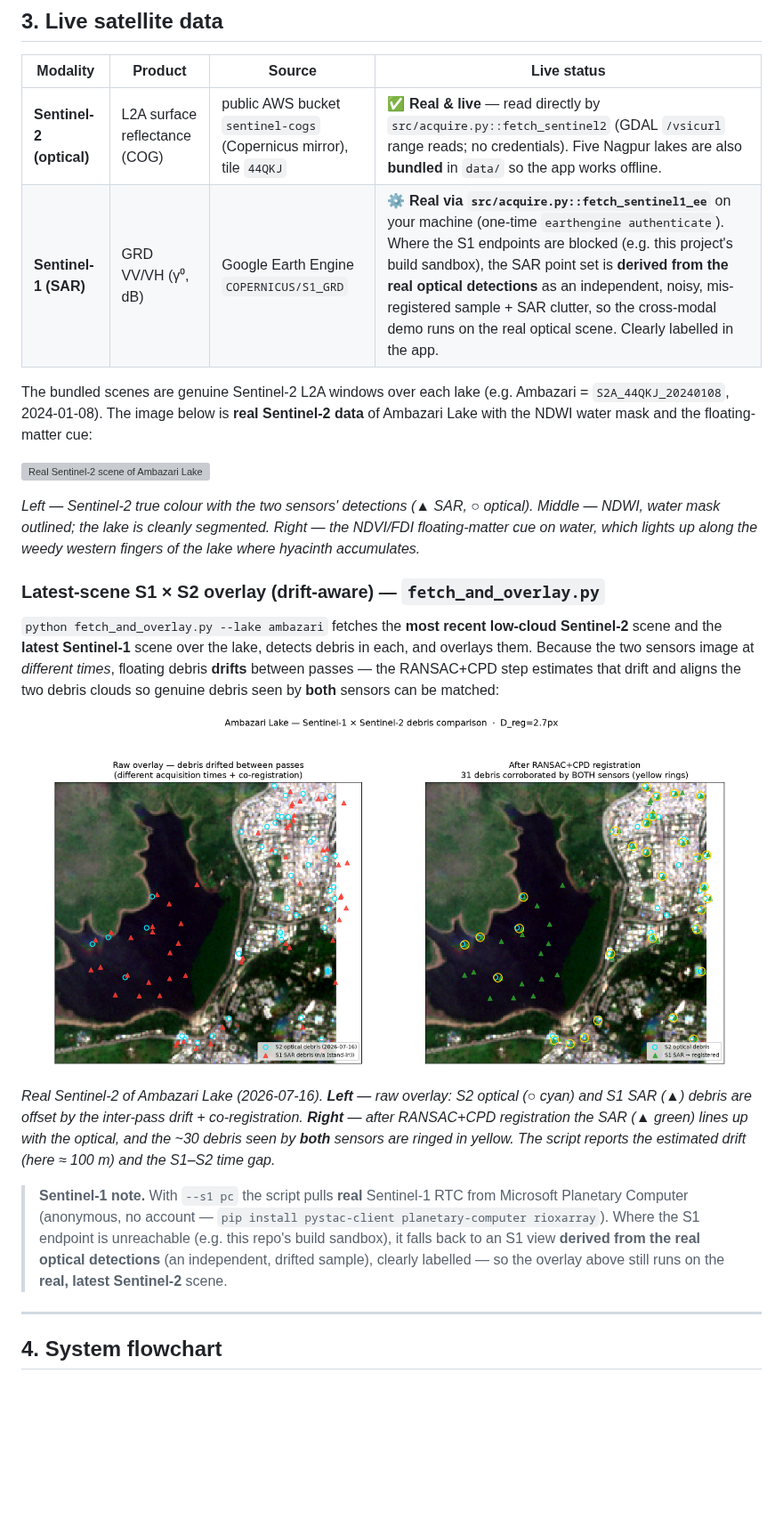
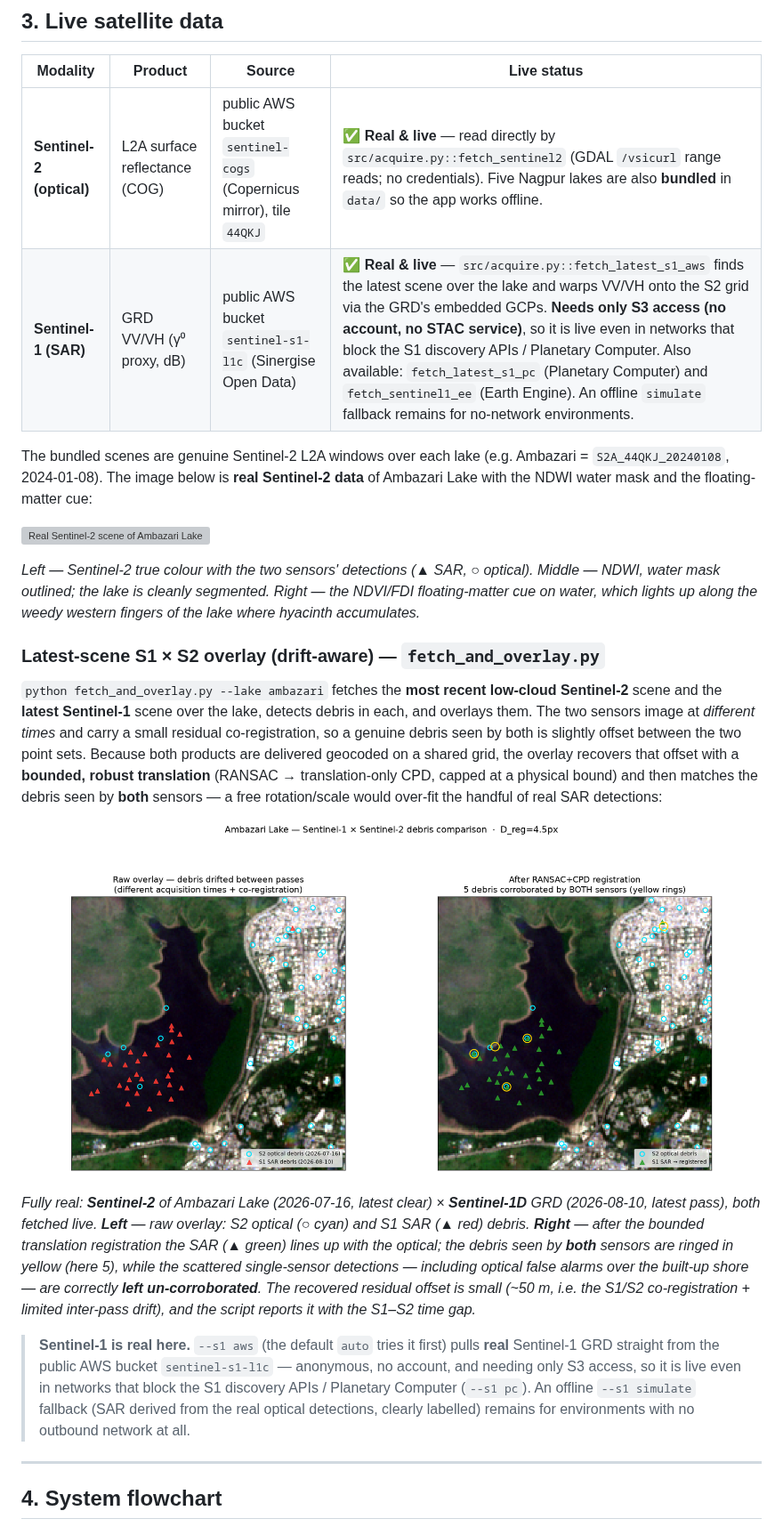
Before and after one commit to DevDhapodkar/PBL-Sem-7, a Markdown page: README.md, the part around one of its changes. Shown at 89% size. GitHub-like rendering; pictures changed too: docs/img/overlay_latest.png; blank space fills up the shorter version; grey boxes are pictures that could not be loaded.

```diff
--- a/README.md
+++ b/README.md
@@ -90,7 +90,7 @@ Coordinates and windows live in [`src/nagpur.py`](src/nagpur.py).
 | Modality | Product | Source | Live status |
 |----------|---------|--------|-------------|
 | **Sentinel-2 (optical)** | L2A surface reflectance (COG) | public AWS bucket `sentinel-cogs` (Copernicus mirror), tile `44QKJ` | ✅ **Real & live** — read directly by `src/acquire.py::fetch_sentinel2` (GDAL `/vsicurl` range reads; no credentials). Five Nagpur lakes are also **bundled** in `data/` so the app works offline. |
-| **Sentinel-1 (SAR)** | GRD VV/VH (γ⁰, dB) | Google Earth Engine `COPERNICUS/S1_GRD` | ⚙️ **Real via `src/acquire.py::fetch_sentinel1_ee`** on your machine (one-time `earthengine authenticate`). Where the S1 endpoints are blocked (e.g. this project's build sandbox), the SAR point set is **derived from the real optical detections** as an independent, noisy, mis-registered sample + SAR clutter, so the cross-modal demo runs on the real optical scene. Clearly labelled in the app. |
+| **Sentinel-1 (SAR)** | GRD VV/VH (γ⁰ proxy, dB) | public AWS bucket `sentinel-s1-l1c` (Sinergise Open Data) | ✅ **Real & live** — `src/acquire.py::fetch_latest_s1_aws` finds the latest scene over the lake and warps VV/VH onto the S2 grid via the GRD's embedded GCPs. **Needs only S3 access (no account, no STAC service)**, so it is live even in networks that block the S1 discovery APIs / Planetary Computer. Also available: `fetch_latest_s1_pc` (Planetary Computer) and `fetch_sentinel1_ee` (Earth Engine). An offline `simulate` fallback remains for no-network environments. |
 
 The bundled scenes are genuine Sentinel-2 L2A windows over each lake (e.g. Ambazari
 = `S2A_44QKJ_20240108`, 2024-01-08). The image below is **real Sentinel-2 data**
@@ -107,25 +107,32 @@ western fingers of the lake where hyacinth accumulates.*
 
 `python fetch_and_overlay.py --lake ambazari` fetches the **most recent low-cloud
 Sentinel-2** scene and the **latest Sentinel-1** scene over the lake, detects
-debris in each, and overlays them. Because the two sensors image at *different
-times*, floating debris **drifts** between passes — the RANSAC+CPD step estimates
-that drift and aligns the two debris clouds so genuine debris seen by **both**
-sensors can be matched:
+debris in each, and overlays them. The two sensors image at *different times* and
+carry a small residual co-registration, so a genuine debris seen by both is
+slightly offset between the two point sets. Because both products are delivered
+geocoded on a shared grid, the overlay recovers that offset with a **bounded,
+robust translation** (RANSAC → translation-only CPD, capped at a physical bound)
+and then matches the debris seen by **both** sensors — a free rotation/scale would
+over-fit the handful of real SAR detections:
 
 ![Latest S1 × S2 debris overlay](docs/img/overlay_latest.png)
 
-*Real Sentinel-2 of Ambazari Lake (2026-07-16). **Left** — raw overlay: S2 optical
-(○ cyan) and S1 SAR (▲) debris are offset by the inter-pass drift + co-registration.
-**Right** — after RANSAC+CPD registration the SAR (▲ green) lines up with the
-optical, and the ~30 debris seen by **both** sensors are ringed in yellow. The
-script reports the estimated drift (here ≈ 100 m) and the S1–S2 time gap.*
+*Fully real: **Sentinel-2** of Ambazari Lake (2026-07-16, latest clear) × **Sentinel-1D**
+GRD (2026-08-10, latest pass), both fetched live. **Left** — raw overlay: S2 optical
+(○ cyan) and S1 SAR (▲ red) debris. **Right** — after the bounded translation
+registration the SAR (▲ green) lines up with the optical; the debris seen by
+**both** sensors are ringed in yellow (here 5), while the scattered single-sensor
+detections — including optical false alarms over the built-up shore — are correctly
+**left un-corroborated**. The recovered residual offset is small (~50 m, i.e. the
+S1/S2 co-registration + limited inter-pass drift), and the script reports it with
+the S1–S2 time gap.*
 
-> **Sentinel-1 note.** With `--s1 pc` the script pulls **real** Sentinel-1 RTC from
-> Microsoft Planetary Computer (anonymous, no account — `pip install pystac-client
-> planetary-computer rioxarray`). Where the S1 endpoint is unreachable (e.g. this
-> repo's build sandbox), it falls back to an S1 view **derived from the real
-> optical detections** (an independent, drifted sample), clearly labelled — so the
-> overlay above still runs on the **real, latest Sentinel-2** scene.
+> **Sentinel-1 is real here.** `--s1 aws` (the default `auto` tries it first) pulls
+> **real** Sentinel-1 GRD straight from the public AWS bucket `sentinel-s1-l1c` —
+> anonymous, no account, and needing only S3 access, so it is live even in networks
+> that block the S1 discovery APIs / Planetary Computer (`--s1 pc`). An offline
+> `--s1 simulate` fallback (SAR derived from the real optical detections, clearly
+> labelled) remains for environments with no outbound network at all.
 
 ---
 
```
Also changed, not shown: other parts of README.md (+24 -12 lines), docs/DATA.md (+52 -10 lines), results/overlay_latest.png, 6 other files.
